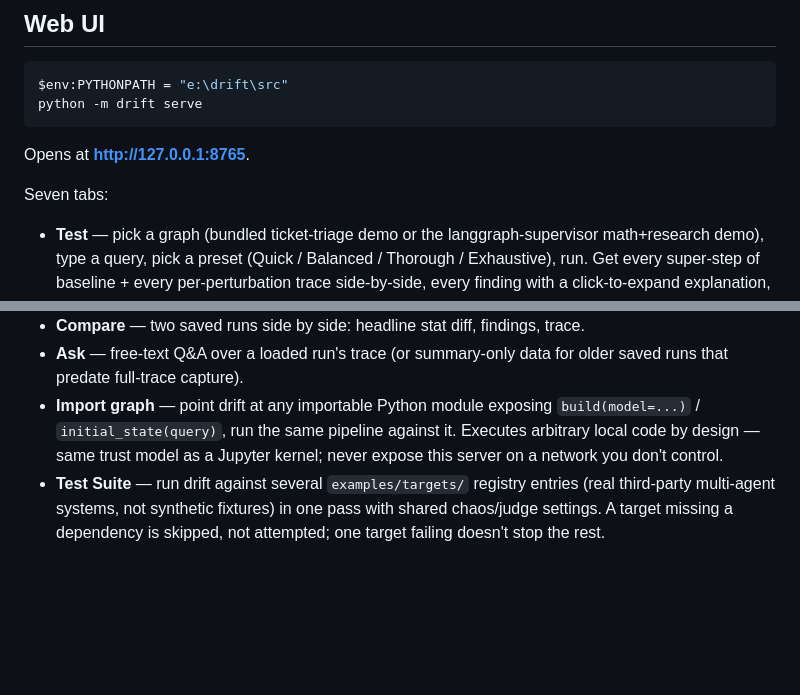
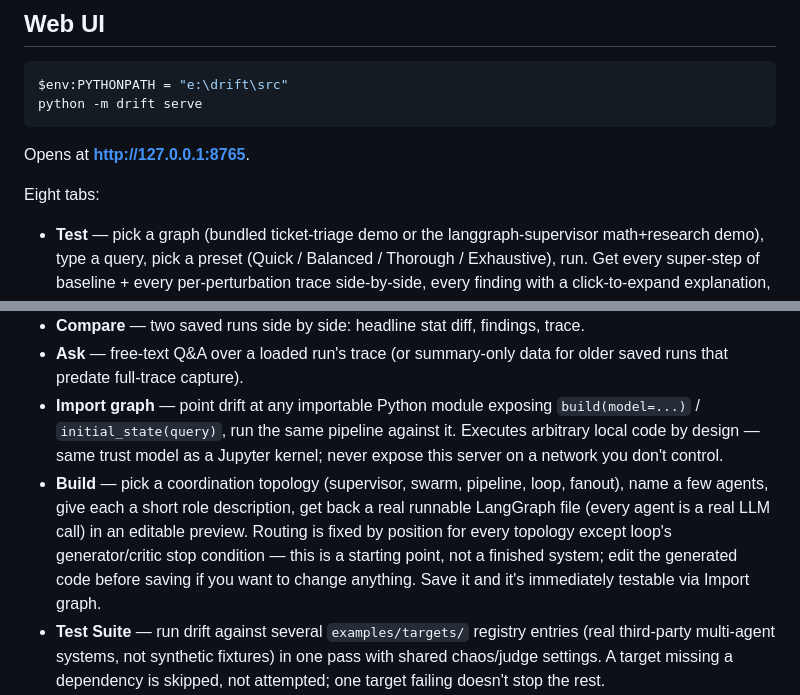
Before and after one commit to SohamAg/drift, a Markdown page: README.md, 2 parts joined by grey strips. Rendered like a GitHub page; blank space fills up the shorter version.

Commit message:
docs: add the Build tab to the README's Web UI tab list
Eight tabs now, not seven — Build (generate a MAS from topology +
agents) slots in between Import graph and Test Suite.

```diff
--- a/README.md
+++ b/README.md
@@ -191,7 +191,7 @@ python -m drift serve
 
 Opens at **http://127.0.0.1:8765**.
 
-Seven tabs:
+Eight tabs:
 
 - **Test** — pick a graph (bundled ticket-triage demo or the
   langgraph-supervisor math+research demo), type a query, pick a preset
@@ -214,6 +214,14 @@ Seven tabs:
   against it. Executes arbitrary local code by design — same trust model
   as a Jupyter kernel; never expose this server on a network you don't
   control.
+- **Build** — pick a coordination topology (supervisor, swarm, pipeline,
+  loop, fanout), name a few agents, give each a short role description,
+  get back a real runnable LangGraph file (every agent is a real LLM
+  call) in an editable preview. Routing is fixed by position for every
+  topology except loop's generator/critic stop condition — this is a
+  starting point, not a finished system; edit the generated code before
+  saving if you want to change anything. Save it and it's immediately
+  testable via Import graph.
 - **Test Suite** — run drift against several `examples/targets/` registry
   entries (real third-party multi-agent systems, not synthetic fixtures)
   in one pass with shared chaos/judge settings. A target missing a
```
